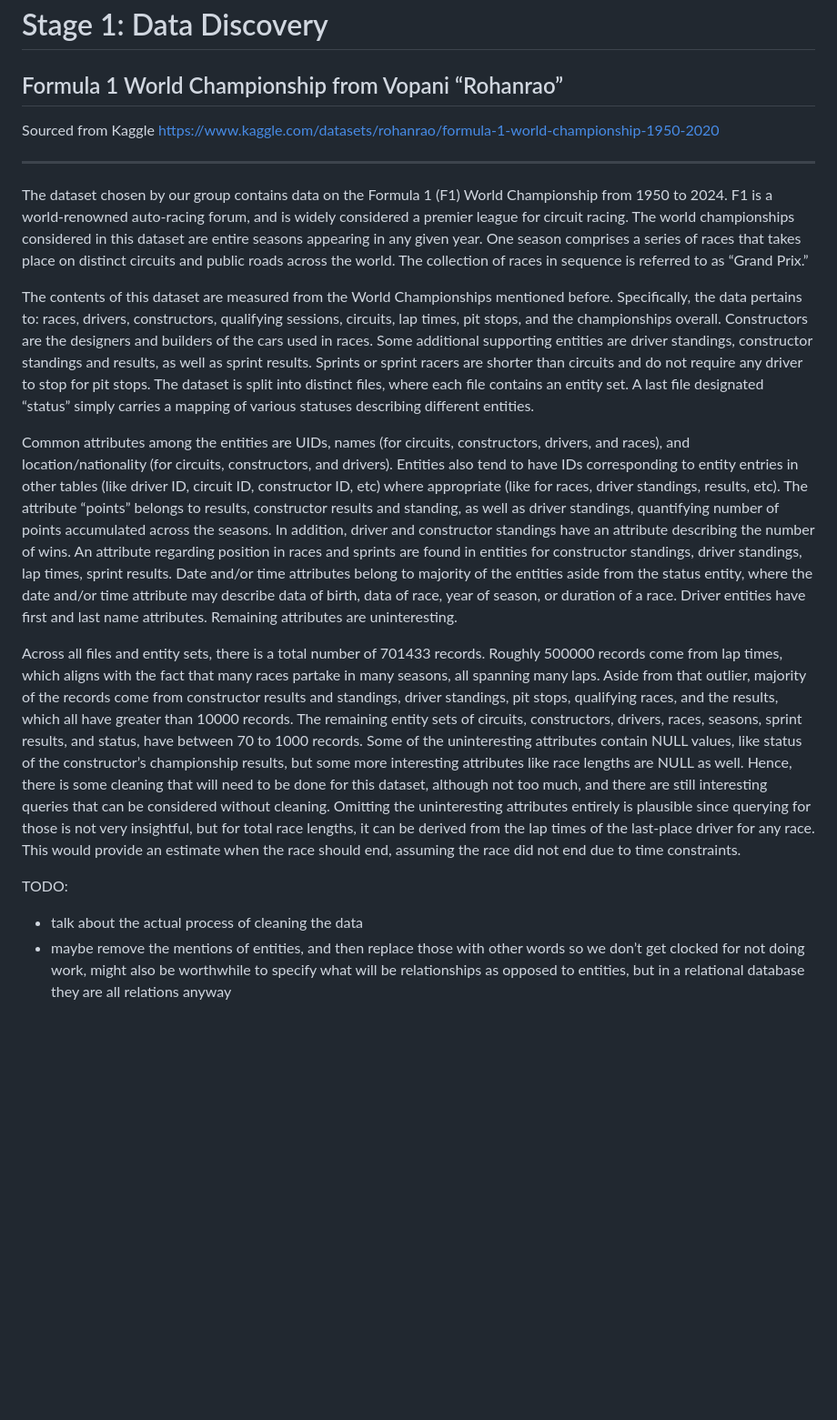
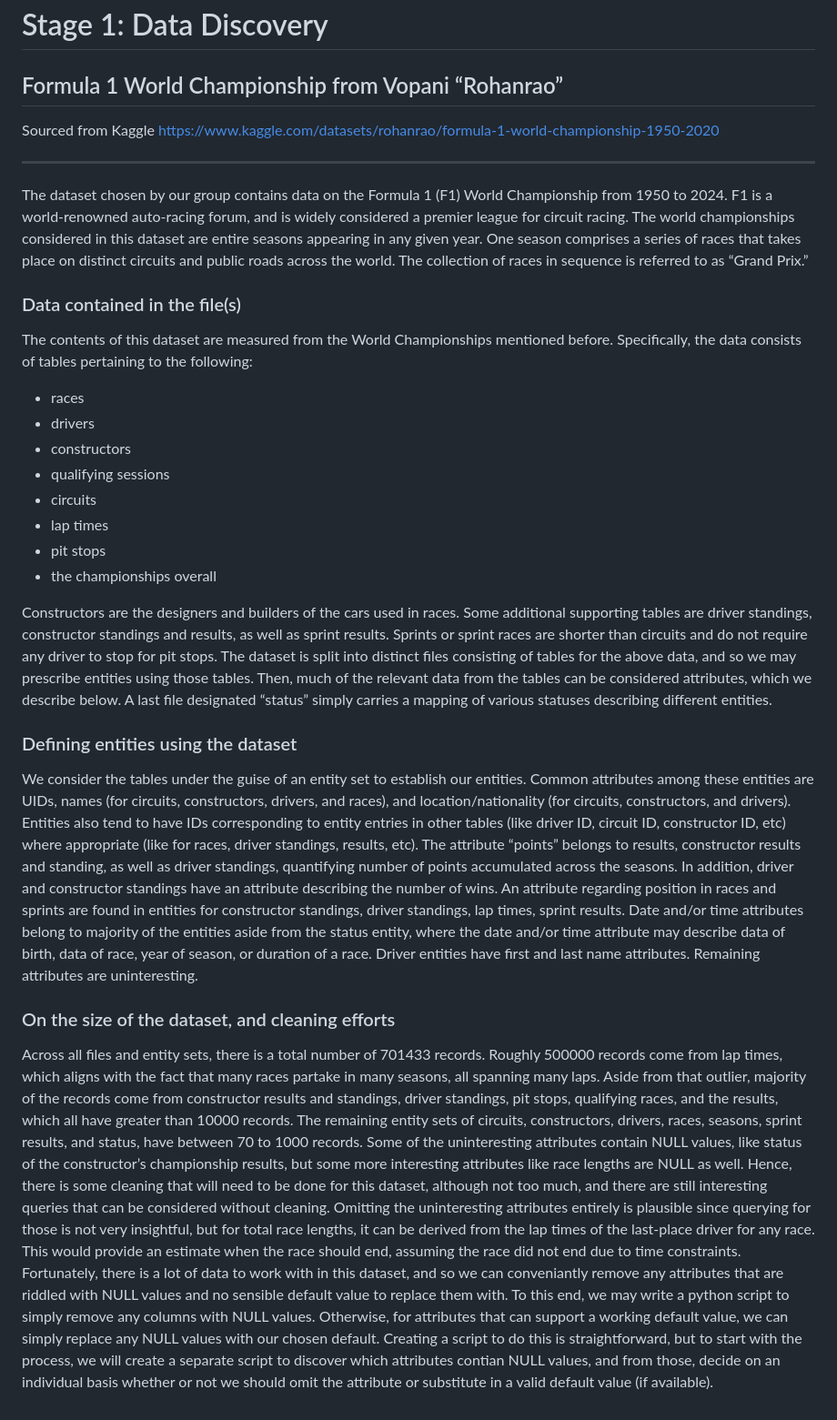
Before and after one commit to jsahota11/databases-group-proj, a Markdown page: stage-1-dataset-summary.md, the part around the change. Shown at 91% size. Rendered like a GitHub page; blank space fills up the shorter version.

Commit message:
Update stage 1 summary.

```diff
--- a/stage-1-dataset-summary.md
+++ b/stage-1-dataset-summary.md
@@ -1,19 +1,87 @@
 # Stage 1: Data Discovery
 
 ## Formula 1 World Championship from Vopani “Rohanrao”
+
 Sourced from Kaggle
-https://www.kaggle.com/datasets/rohanrao/formula-1-world-championship-1950-2020
+<https://www.kaggle.com/datasets/rohanrao/formula-1-world-championship-1950-2020>
 
 ---
 
-The dataset chosen by our group contains data on the Formula 1 (F1) World Championship from 1950 to 2024. F1 is a world-renowned auto-racing forum, and is widely considered a premier league for circuit racing. The world championships considered in this dataset are entire seasons appearing in any given year. One season comprises a series of races that takes place on distinct circuits and public roads across the world. The collection of races in sequence is referred to as “Grand Prix.”
+The dataset chosen by our group contains data on the Formula 1 (F1)
+World Championship from 1950 to 2024. F1 is a world-renowned auto-racing
+forum, and is widely considered a premier league for circuit racing.
+The world championships considered in this dataset are entire seasons
+appearing in any given year. One season comprises a series of races that
+takes place on distinct circuits and public roads across the world.
+The collection of races in sequence is referred to as “Grand Prix.”
 
-The contents of this dataset are measured from the World Championships mentioned before. Specifically, the data pertains to: races, drivers, constructors, qualifying sessions, circuits, lap times, pit stops, and the championships overall. Constructors are the designers and builders of the cars used in races. Some additional supporting entities are driver standings, constructor standings and results, as well as sprint results. Sprints or sprint racers are shorter than circuits and do not require any driver to stop for pit stops. The dataset is split into distinct files, where each file contains an entity set. A last file designated “status” simply carries a mapping of various statuses describing different entities.
+### Data contained in the file(s)
 
-Common attributes among the entities are UIDs, names (for circuits, constructors, drivers, and races), and location/nationality (for circuits, constructors, and drivers). Entities also tend to have IDs corresponding to entity entries in other tables (like driver ID, circuit ID, constructor ID, etc) where appropriate (like for races, driver standings, results, etc). The attribute “points” belongs to results, constructor results and standing, as well as driver standings, quantifying number of points accumulated across the seasons. In addition, driver and constructor standings have an attribute describing the number of wins. An attribute regarding position in races and sprints are found in entities for constructor standings, driver standings, lap times, sprint results. Date and/or time attributes belong to majority of the entities aside from the status entity, where the date and/or time attribute may describe data of birth, data of race, year of season, or duration of a race. Driver entities have first and last name attributes. Remaining attributes are uninteresting.
+The contents of this dataset are measured from the World Championships
+mentioned before. Specifically, the data consists of tables
+pertaining to the following:
 
-Across all files and entity sets, there is a total number of 701433 records. Roughly 500000 records come from lap times, which aligns with the fact that many races partake in many seasons, all spanning many laps. Aside from that outlier, majority of the records come from constructor results and standings, driver standings, pit stops, qualifying races, and the results, which all have greater than 10000 records. The remaining entity sets of circuits, constructors, drivers, races, seasons, sprint results, and status, have between 70 to 1000 records. Some of the uninteresting attributes contain NULL values, like status of the constructor’s championship results, but some more interesting attributes like race lengths are NULL as well. Hence, there is some cleaning that will need to be done for this dataset, although not too much, and there are still interesting queries that can be considered without cleaning. Omitting the uninteresting attributes entirely is plausible since querying for those is not very insightful, but for total race lengths, it can be derived from the lap times of the last-place driver for any race. This would provide an estimate when the race should end, assuming the race did not end due to time constraints.
+* races
+* drivers
+* constructors
+* qualifying sessions
+* circuits
+* lap times
+* pit stops
+* the championships overall
 
-TODO:
-* talk about the actual process of cleaning the data
-* maybe remove the mentions of entities, and then replace those with other words so we don’t get clocked for not doing work, might also be worthwhile to specify what will be relationships as opposed to entities, but in a relational database they are all relations anyway
+Constructors are the designers and builders of the cars used in races.
+Some additional supporting tables are driver standings, constructor
+standings and results, as well as sprint results. Sprints or sprint races
+are shorter than circuits and do not require any driver to stop for pit stops.
+The dataset is split into distinct files consisting of tables for the above data,
+and so we may prescribe entities using those tables. Then, much of the relevant
+data from the tables can be considered attributes, which we describe below.
+A last file designated “status” simply carries a mapping of various statuses
+describing different entities.
+
+### Defining entities using the dataset
+
+We consider the tables under the guise of an entity set to establish our entities.
+Common attributes among these entities are UIDs, names (for circuits,
+constructors, drivers, and races), and location/nationality (for circuits,
+constructors, and drivers). Entities also tend to have IDs corresponding to entity
+entries in other tables (like driver ID, circuit ID, constructor ID, etc) where
+appropriate (like for races, driver standings, results, etc). The attribute “points”
+belongs to results, constructor results and standing, as well as driver standings,
+quantifying number of points accumulated across the seasons. In addition, driver
+and constructor standings have an attribute describing the number of wins. An attribute
+regarding position in races and sprints are found in entities for constructor standings,
+driver standings, lap times, sprint results. Date and/or time attributes belong to
+majority of the entities aside from the status entity, where the date and/or time
+attribute may describe data of birth, data of race, year of season, or duration of
+a race. Driver entities have first and last name attributes.
+Remaining attributes are uninteresting.
+
+### On the size of the dataset, and cleaning efforts
+
+Across all files and entity sets, there is a total number of 701433 records.
+Roughly 500000 records come from lap times, which aligns with the fact that
+many races partake in many seasons, all spanning many laps. Aside from that
+outlier, majority of the records come from constructor results and standings,
+driver standings, pit stops, qualifying races, and the results, which all have
+greater than 10000 records. The remaining entity sets of circuits, constructors,
+drivers, races, seasons, sprint results, and status, have between 70 to 1000 records.
+Some of the uninteresting attributes contain NULL values, like status of the
+constructor’s championship results, but some more interesting attributes like race
+lengths are NULL as well. Hence, there is some cleaning that will need to be done
+for this dataset, although not too much, and there are still interesting queries
+that can be considered without cleaning. Omitting the uninteresting attributes
+entirely is plausible since querying for those is not very insightful, but for
+total race lengths, it can be derived from the lap times of the last-place driver
+for any race. This would provide an estimate when the race should end, assuming
+the race did not end due to time constraints. Fortunately, there is a lot of data
+to work with in this dataset, and so we can conveniantly remove any attributes that
+are riddled with NULL values and no sensible default value to replace them with.
+To this end, we may write a python script to simply remove any columns with NULL
+values. Otherwise, for attributes that can support a working default value, we can
+simply replace any NULL values with our chosen default. Creating a script to do this
+is straightforward, but to start with the process, we will create a separate script
+to discover which attributes contian NULL values, and from those, decide on an
+individual basis whether or not we should omit the attribute or substitute in a
+valid default value (if available).
```
